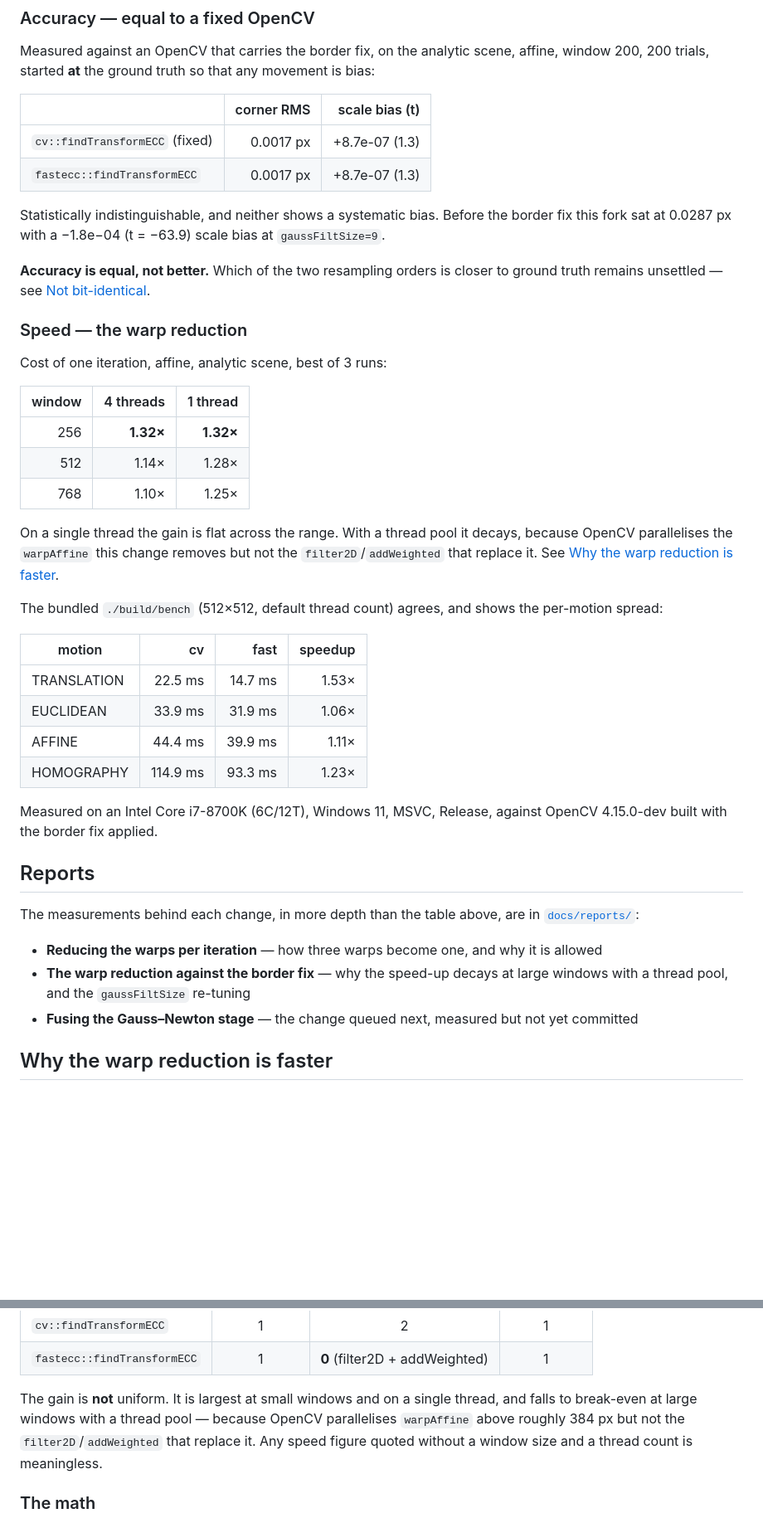
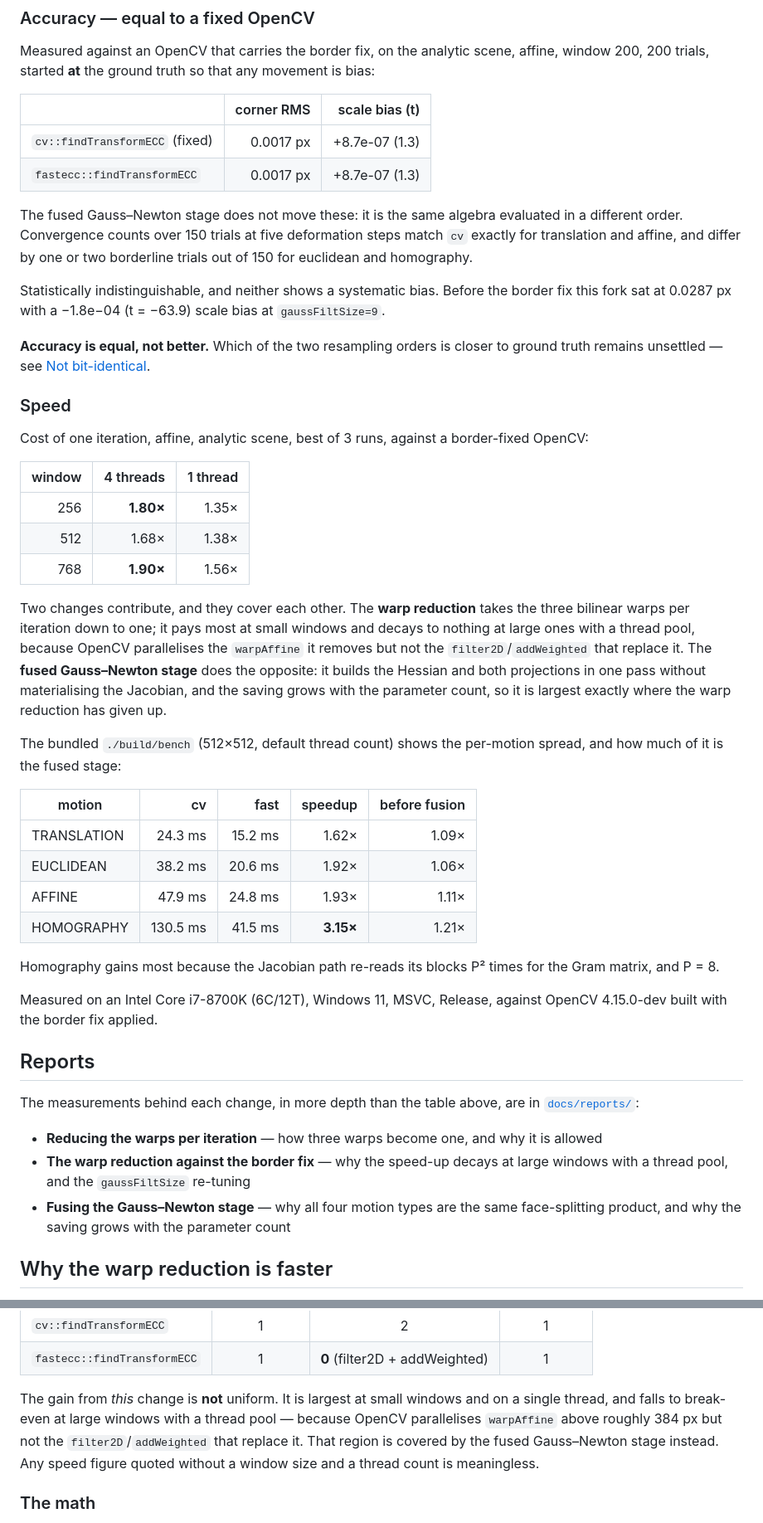
Before and after one commit to yosh-shimizu/fast-ecc, a Markdown page: README.md, 2 parts joined by grey strips. Shown at 83% size. Drawn GitHub-style; blank space fills up the shorter version.

Commit message:
docs: results for the fused Gauss-Newton stage
The Status table, the Results section and the report list all still
described the fused stage as measured but not committed.

Speed now carries both changes and says which one covers which region:
the warp reduction pays at small windows and gives up at large ones
with a thread pool, and the fused stage is largest exactly there.  The
bench table gains a "before fusion" column so the two are separable at
a glance.

Accuracy is unchanged and says so explicitly, including that the
convergence counts match cv exactly for translation and affine and
differ by one or two borderline trials out of 150 for euclidean and
homography.

Co-Authored-By: Claude Opus 5 <noreply@anthropic.com>

```diff
--- a/README.md
+++ b/README.md
@@ -78,6 +78,11 @@ is bias:
 | `cv::findTransformECC` (fixed) | 0.0017 px | +8.7e-07 (1.3) |
 | `fastecc::findTransformECC` | 0.0017 px | +8.7e-07 (1.3) |
 
+The fused Gauss–Newton stage does not move these: it is the same algebra evaluated in
+a different order. Convergence counts over 150 trials at five deformation steps match
+`cv` exactly for translation and affine, and differ by one or two borderline trials
+out of 150 for euclidean and homography.
+
 Statistically indistinguishable, and neither shows a systematic bias. Before the
 border fix this fork sat at 0.0287 px with a −1.8e−04 (t = −63.9) scale bias at
 `gaussFiltSize=9`.
@@ -85,30 +90,37 @@ border fix this fork sat at 0.0287 px with a −1.8e−04 (t = −63.9) scale bi
 **Accuracy is equal, not better.** Which of the two resampling orders is closer to
 ground truth remains unsettled — see [Not bit-identical](#not-bit-identical-to-opencv).
 
-### Speed — the warp reduction
+### Speed
 
-Cost of one iteration, affine, analytic scene, best of 3 runs:
+Cost of one iteration, affine, analytic scene, best of 3 runs, against a
+border-fixed OpenCV:
 
 | window | 4 threads | 1 thread |
 |---:|---:|---:|
-| 256 | **1.32×** | **1.32×** |
-| 512 | 1.14× | 1.28× |
-| 768 | 1.10× | 1.25× |
+| 256 | **1.80×** | 1.35× |
+| 512 | 1.68× | 1.38× |
+| 768 | **1.90×** | 1.56× |
 
-On a single thread the gain is flat across the range. With a thread pool it decays,
-because OpenCV parallelises the `warpAffine` this change removes but not the
-`filter2D`/`addWeighted` that replace it. See
-[Why the warp reduction is faster](#why-the-warp-reduction-is-faster).
+Two changes contribute, and they cover each other. The **warp reduction** takes the
+three bilinear warps per iteration down to one; it pays most at small windows and
+decays to nothing at large ones with a thread pool, because OpenCV parallelises the
+`warpAffine` it removes but not the `filter2D`/`addWeighted` that replace it. The
+**fused Gauss–Newton stage** does the opposite: it builds the Hessian and both
+projections in one pass without materialising the Jacobian, and the saving grows with
+the parameter count, so it is largest exactly where the warp reduction has given up.
 
-The bundled `./build/bench` (512×512, default thread count) agrees, and shows the
-per-motion spread:
+The bundled `./build/bench` (512×512, default thread count) shows the per-motion
+spread, and how much of it is the fused stage:
 
-| motion | cv | fast | speedup |
-|---|---:|---:|---:|
-| TRANSLATION | 22.5 ms | 14.7 ms | 1.53× |
-| EUCLIDEAN | 33.9 ms | 31.9 ms | 1.06× |
-| AFFINE | 44.4 ms | 39.9 ms | 1.11× |
-| HOMOGRAPHY | 114.9 ms | 93.3 ms | 1.23× |
+| motion | cv | fast | speedup | before fusion |
+|---|---:|---:|---:|---:|
+| TRANSLATION | 24.3 ms | 15.2 ms | 1.62× | 1.09× |
+| EUCLIDEAN | 38.2 ms | 20.6 ms | 1.92× | 1.06× |
+| AFFINE | 47.9 ms | 24.8 ms | 1.93× | 1.11× |
+| HOMOGRAPHY | 130.5 ms | 41.5 ms | **3.15×** | 1.21× |
+
+Homography gains most because the Jacobian path re-reads its blocks P² times for the
+Gram matrix, and P = 8.
 
 Measured on an Intel Core i7-8700K (6C/12T), Windows 11, MSVC, Release, against
 OpenCV 4.15.0-dev built with the border fix applied.
@@ -122,8 +134,8 @@ The measurements behind each change, in more depth than the table above, are in
   allowed
 - **The warp reduction against the border fix** — why the speed-up decays at large
   windows with a thread pool, and the `gaussFiltSize` re-tuning
-- **Fusing the Gauss–Newton stage** — the change queued next, measured but not yet
-  committed
+- **Fusing the Gauss–Newton stage** — why all four motion types are the same
+  face-splitting product, and why the saving grows with the parameter count
 
 ## Why the warp reduction is faster
 
@@ -141,10 +153,12 @@ gradient warps per iteration disappear.
 | `cv::findTransformECC` | 1 | 2 | 1 |
 | `fastecc::findTransformECC` | 1 | **0** (filter2D + addWeighted) | 1 |
 
-The gain is **not** uniform. It is largest at small windows and on a single thread, and
-falls to break-even at large windows with a thread pool — because OpenCV parallelises
-`warpAffine` above roughly 384 px but not the `filter2D`/`addWeighted` that replace it.
-Any speed figure quoted without a window size and a thread count is meaningless.
+The gain from *this* change is **not** uniform. It is largest at small windows and on a
+single thread, and falls to break-even at large windows with a thread pool — because
+OpenCV parallelises `warpAffine` above roughly 384 px but not the
+`filter2D`/`addWeighted` that replace it. That region is covered by the fused
+Gauss–Newton stage instead. Any speed figure quoted without a window size and a thread
+count is meaningless.
 
 ### The math
 
```
Also changed, not shown: other parts of README.md (+1 -1 lines).
